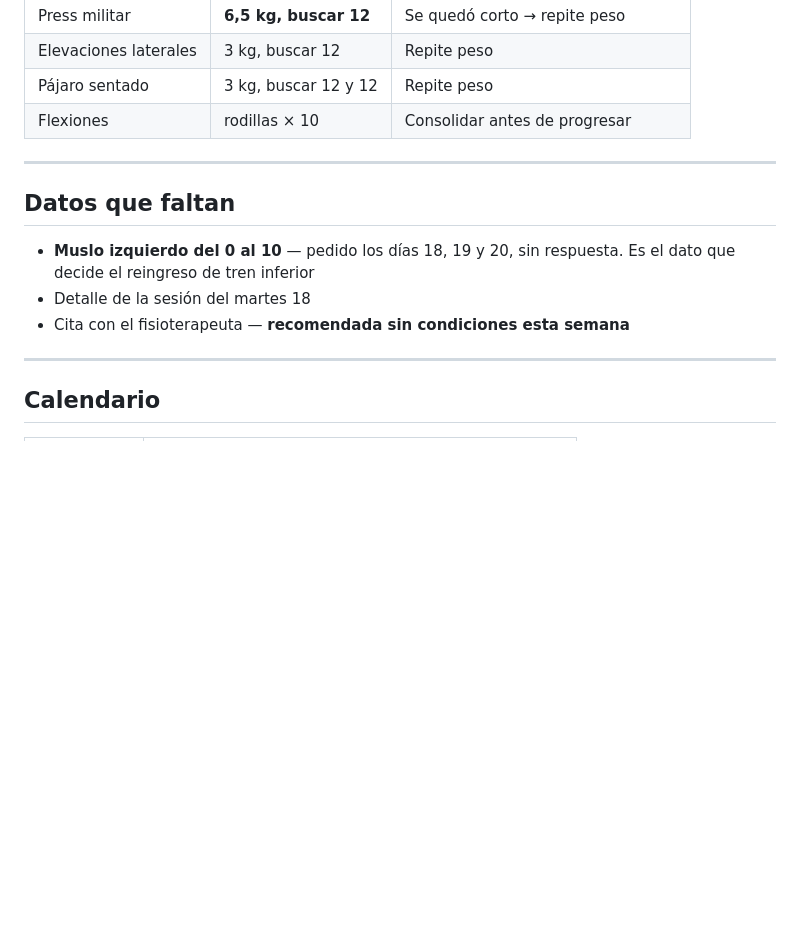
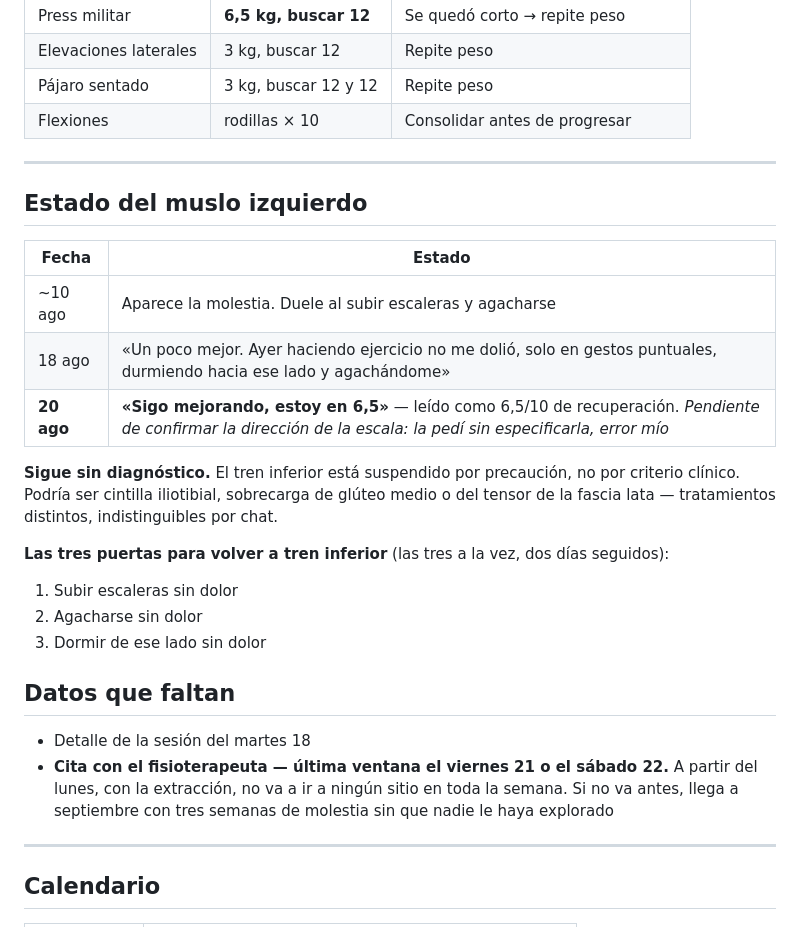
Before and after one commit to Julianpospo/tokyo, a Markdown page: registro-entrenamiento.md, the part around the change. Drawn GitHub-style; blank space fills up the shorter version.

```diff
--- a/registro-entrenamiento.md
+++ b/registro-entrenamiento.md
@@ -78,11 +78,25 @@ Ofrecida una regresión: solo brazos, piernas quietas con los pies en el suelo,
 
 ---
 
+## Estado del muslo izquierdo
+
+| Fecha | Estado |
+|---|---|
+| ~10 ago | Aparece la molestia. Duele al subir escaleras y agacharse |
+| 18 ago | «Un poco mejor. Ayer haciendo ejercicio no me dolió, solo en gestos puntuales, durmiendo hacia ese lado y agachándome» |
+| **20 ago** | **«Sigo mejorando, estoy en 6,5»** — leído como 6,5/10 de recuperación. *Pendiente de confirmar la dirección de la escala: la pedí sin especificarla, error mío* |
+
+**Sigue sin diagnóstico.** El tren inferior está suspendido por precaución, no por criterio clínico. Podría ser cintilla iliotibial, sobrecarga de glúteo medio o del tensor de la fascia lata — tratamientos distintos, indistinguibles por chat.
+
+**Las tres puertas para volver a tren inferior** (las tres a la vez, dos días seguidos):
+1. Subir escaleras sin dolor
+2. Agacharse sin dolor
+3. Dormir de ese lado sin dolor
+
 ## Datos que faltan
 
-- **Muslo izquierdo del 0 al 10** — pedido los días 18, 19 y 20, sin respuesta. Es el dato que decide el reingreso de tren inferior
 - Detalle de la sesión del martes 18
-- Cita con el fisioterapeuta — **recomendada sin condiciones esta semana**
+- **Cita con el fisioterapeuta — última ventana el viernes 21 o el sábado 22.** A partir del lunes, con la extracción, no va a ir a ningún sitio en toda la semana. Si no va antes, llega a septiembre con tres semanas de molestia sin que nadie le haya explorado
 
 ---
 
```
Also changed, not shown: registro-nutricional.md (+21 -5 lines).
